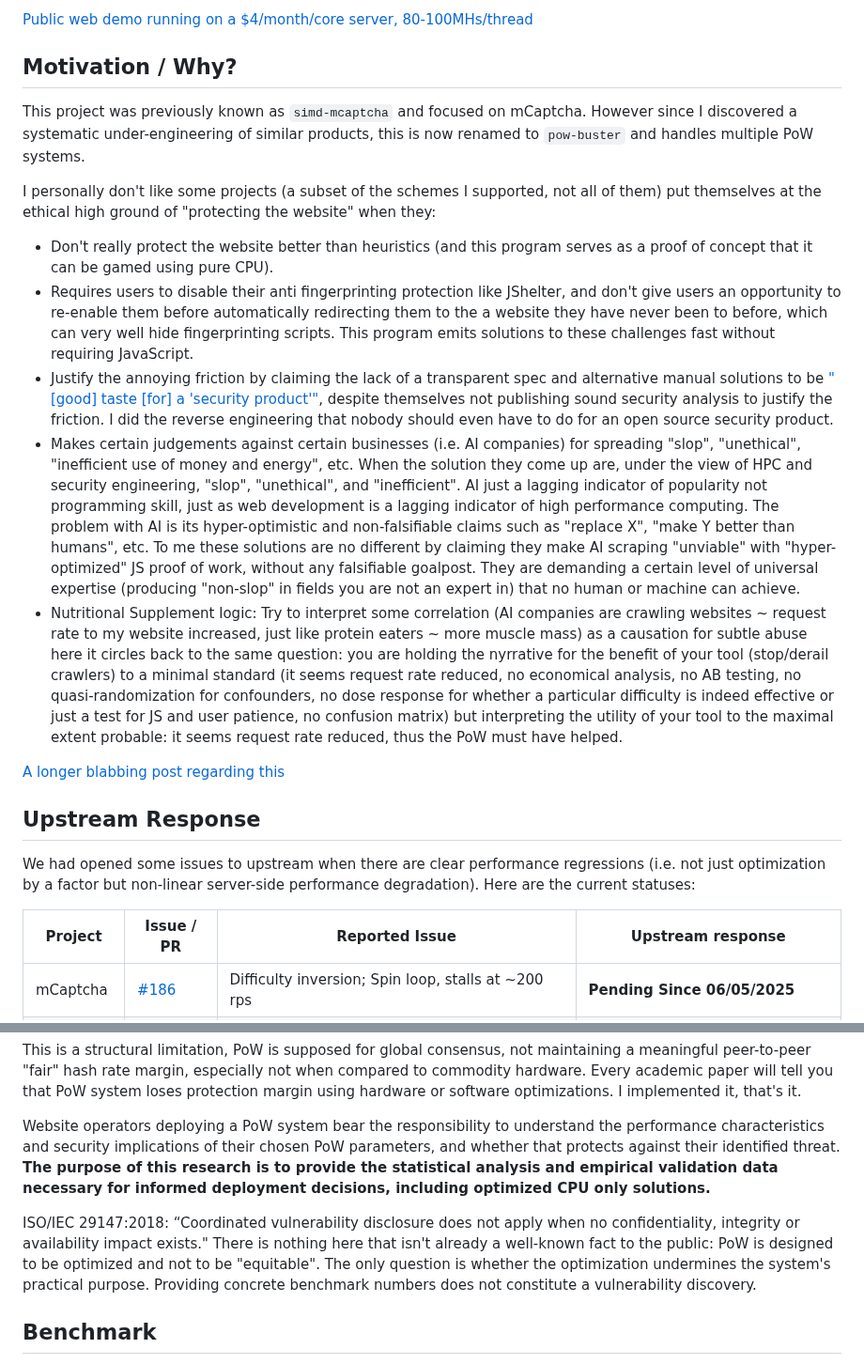
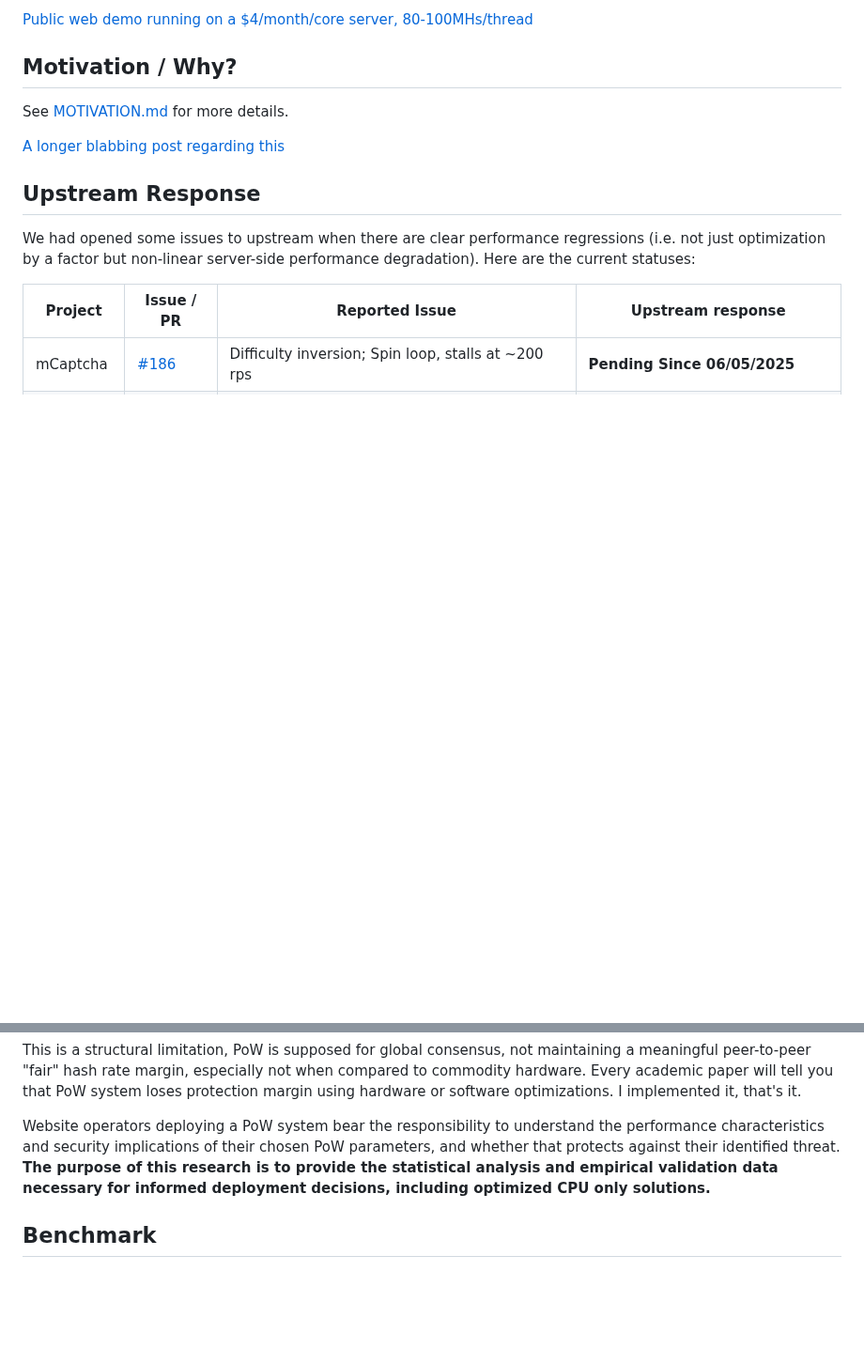
Before and after one commit to eternal-flame-AD/pow-buster, a Markdown page: README.md, 2 parts joined by grey strips. Shown at 94% size. GitHub-like rendering; blank space fills up the shorter version.

Commit message:
doc: reword motivation and move to a different document
Signed-off-by: eternal-flame-AD <yume@yumechi.jp>

```diff
--- a/README.md
+++ b/README.md
@@ -35,14 +35,7 @@ The benchmarks demonstrate a significant performance gap between browser-based J
 
 ## Motivation / Why?
 
-This project was previously known as `simd-mcaptcha` and focused on mCaptcha. However since I discovered a systematic under-engineering of similar products, this is now renamed to `pow-buster` and handles multiple PoW systems.
-
-I personally don't like some projects (a subset of the schemes I supported, not all of them) put themselves at the ethical high ground of "protecting the website" when they:
-- Don't really protect the website better than heuristics (and this program serves as a proof of concept that it can be gamed using pure CPU).
-- Requires users to disable their anti fingerprinting protection like JShelter, and don't give users an opportunity to re-enable them before automatically redirecting them to the a website they have never been to before, which can very well hide fingerprinting scripts. This program emits solutions to these challenges fast without requiring JavaScript.
-- Justify the annoying friction by claiming the lack of a transparent spec and alternative manual solutions to be ["\[good\] taste \[for\] a 'security product'"](https://anubis.techaro.lol/docs/user/frequently-asked-questions), despite themselves not publishing sound security analysis to justify the friction. I did the reverse engineering that nobody should even have to do for an open source security product.
-- Makes certain judgements against certain businesses (i.e. AI companies) for spreading "slop", "unethical", "inefficient use of money and energy", etc. When the solution they come up are, under the view of HPC and security engineering, "slop", "unethical", and "inefficient". AI just a lagging indicator of popularity not programming skill, just as web development is a lagging indicator of high performance computing. The problem with AI is its hyper-optimistic and non-falsifiable claims such as "replace X", "make Y better than humans", etc. To me these solutions are no different by claiming they make AI scraping "unviable" with "hyper-optimized" JS proof of work, without any falsifiable goalpost. They are demanding a certain level of universal expertise (producing "non-slop" in fields you are not an expert in) that no human or machine can achieve.
-- Nutritional Supplement logic: Try to interpret some correlation (AI companies are crawling websites ~ request rate to my website increased, just like protein eaters ~ more muscle mass) as a causation for subtle abuse here it circles back to the same question: you are holding the nyrrative for the benefit of your tool (stop/derail crawlers) to a minimal standard (it seems request rate reduced, no economical analysis, no AB testing, no quasi-randomization for confounders, no dose response for whether a particular difficulty is indeed effective or just a test for JS and user patience, no confusion matrix) but interpreting the utility of your tool to the maximal extent probable: it seems request rate reduced, thus the PoW must have helped.
+See [MOTIVATION.md](MOTIVATION.md) for more details.
 
 
 [A longer blabbing post regarding this](https://mi.yumechi.jp/notes/aa223tk8c5ao02v9)
@@ -144,8 +137,6 @@ This isn't a vulnerability nor anything previously unknown, it's a structural we
 This is a structural limitation, PoW is supposed for global consensus, not maintaining a meaningful peer-to-peer "fair" hash rate margin, especially not when compared to commodity hardware. Every academic paper will tell you that PoW system loses protection margin using hardware or software optimizations. I implemented it, that's it.
 
 Website operators deploying a PoW system bear the responsibility to understand the performance characteristics and security implications of their chosen PoW parameters, and whether that protects against their identified threat. __The purpose of this research is to provide the statistical analysis and empirical validation data necessary for informed deployment decisions, including optimized CPU only solutions.__
-
-ISO/IEC 29147:2018: “Coordinated vulnerability disclosure does not apply when no confidentiality, integrity or availability impact exists." There is nothing here that isn't already a well-known fact to the public: PoW is designed to be optimized and not to be "equitable". The only question is whether the optimization undermines the system's practical purpose. Providing concrete benchmark numbers does not constitute a vulnerability discovery.
 
 ## Benchmark
 
```
Also changed, not shown: MOTIVATION.md (added, +39 -0 lines).
